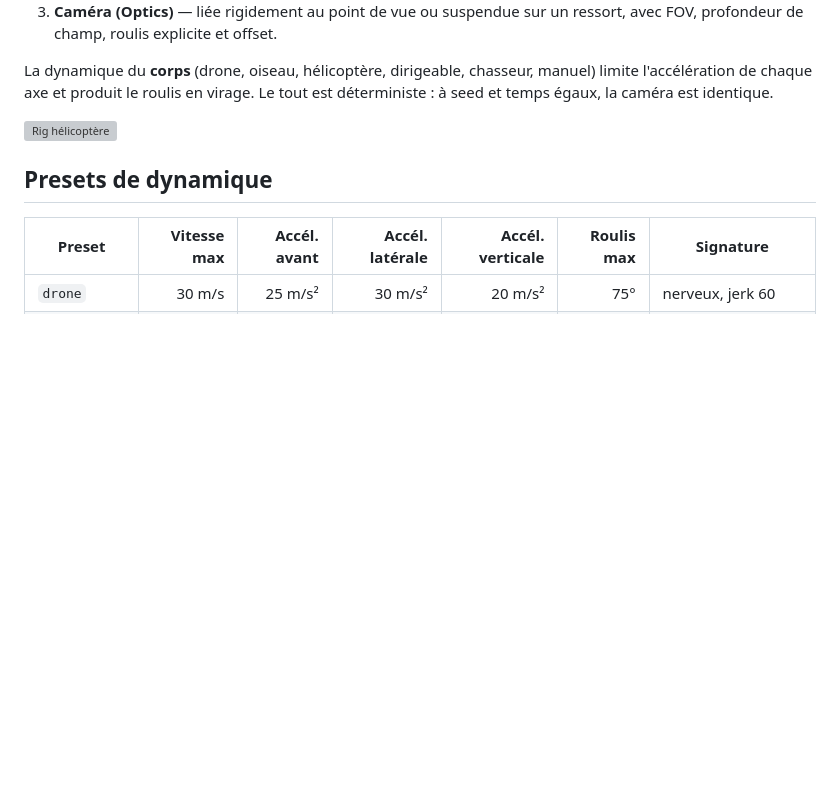
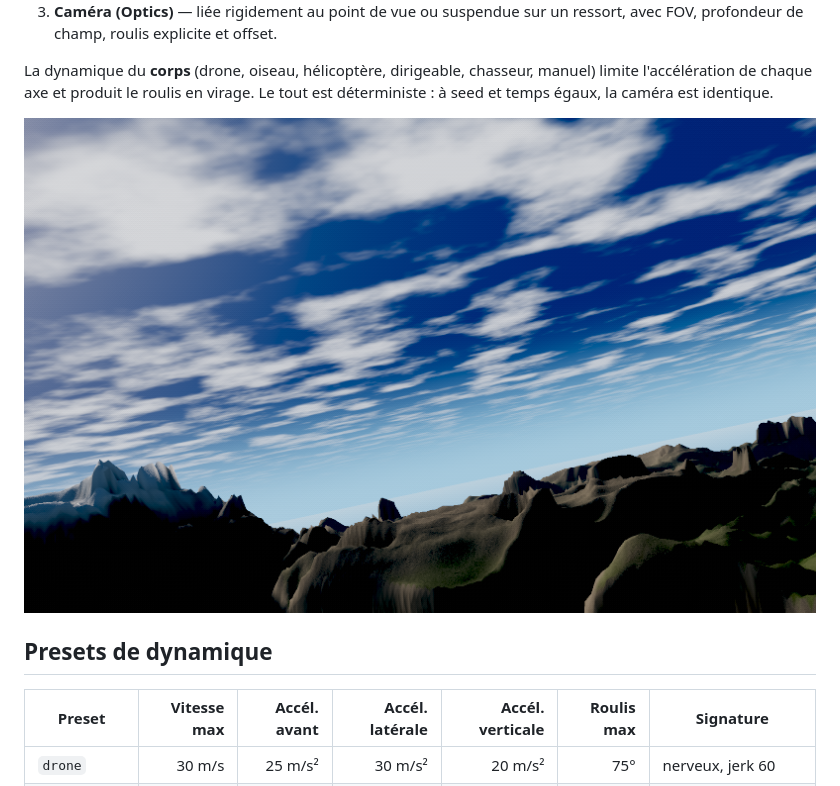
Before and after one commit to vingaut/vistaforge, a Markdown page: docs/RIG.md, the part around the change. Rendered like a GitHub page; pictures changed too: docs/screenshots/rig_helicopter.png (added); blank space fills up the shorter version; grey boxes are pictures that could not be loaded.

```diff
--- a/docs/RIG.md
+++ b/docs/RIG.md
@@ -13,7 +13,7 @@ La dynamique du **corps** (drone, oiseau, hélicoptère, dirigeable, chasseur,
 manuel) limite l'accélération de chaque axe et produit le roulis en virage.
 Le tout est déterministe : à seed et temps égaux, la caméra est identique.
 
-![Rig hélicoptère](../demo-out/rig/heli.png)
+![Rig hélicoptère](screenshots/rig_helicopter.png)
 
 ## Presets de dynamique
 
```
Also changed, not shown: docs/BLENDER.md (+2 -2 lines), docs/ETAT_ET_REPRISE.md (+8 -10 lines), docs/screenshots/blender_cycles.png (added), 2 other files.
